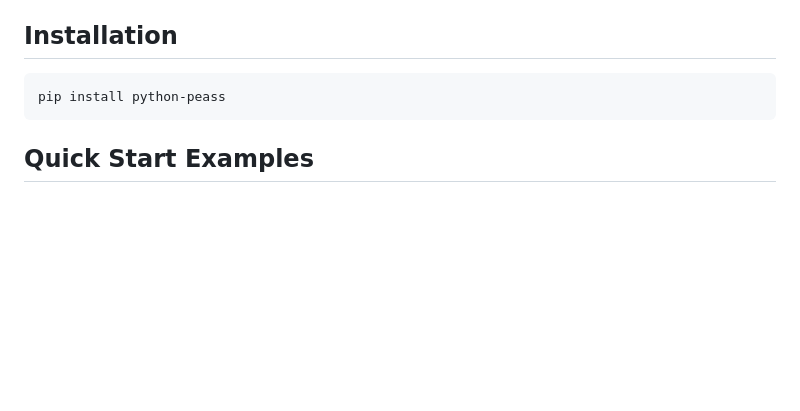
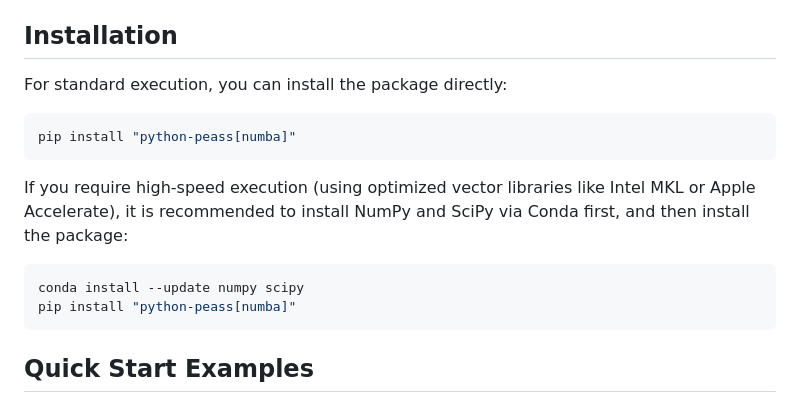
Before and after one commit to averykhoo/python-peass, a Markdown page: README.md, the part around the change. Rendered like a GitHub page; blank space fills up the shorter version.

````diff
--- a/README.md
+++ b/README.md
@@ -36,8 +36,17 @@ However, human hearing relies on non-linear auditory transduction, temporal mask
 
 ## Installation
 
+For standard execution, you can install the package directly:
+
 ```bash
-pip install python-peass
+pip install "python-peass[numba]"
+```
+
+If you require high-speed execution (using optimized vector libraries like Intel MKL or Apple Accelerate), it is recommended to install NumPy and SciPy via Conda first, and then install the package:
+
+```bash
+conda install --update numpy scipy
+pip install "python-peass[numba]"
 ```
 
 ## Quick Start Examples
````
